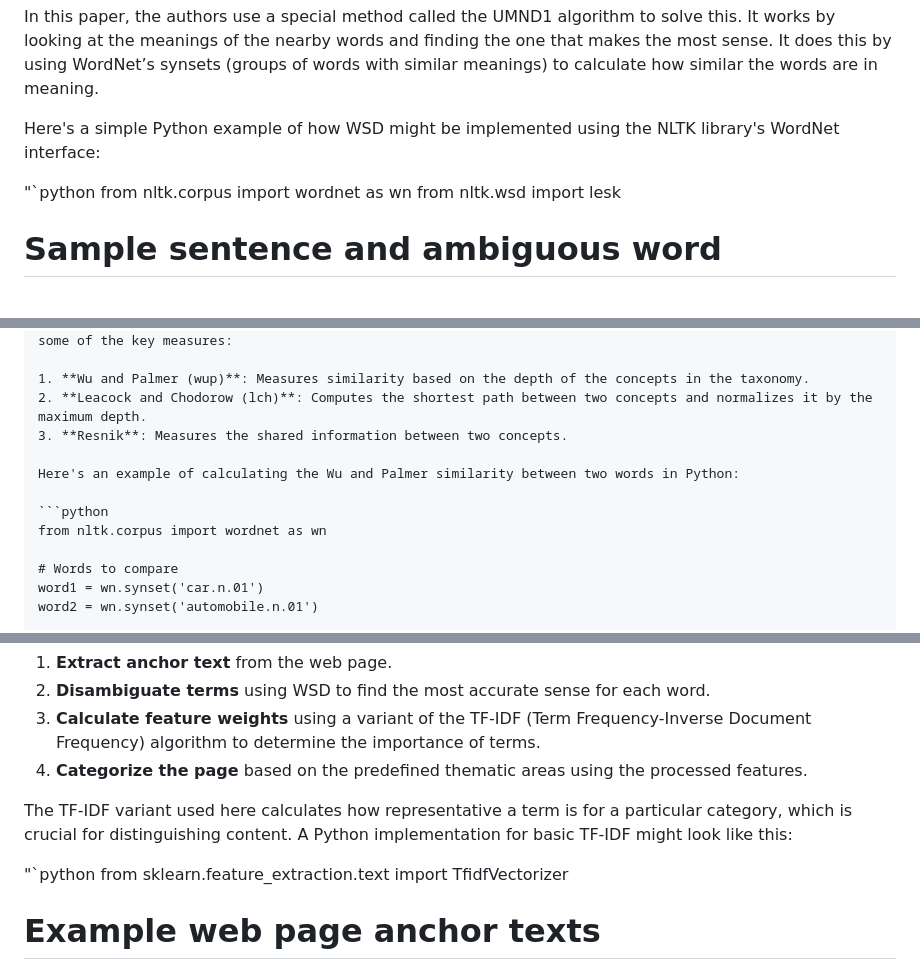
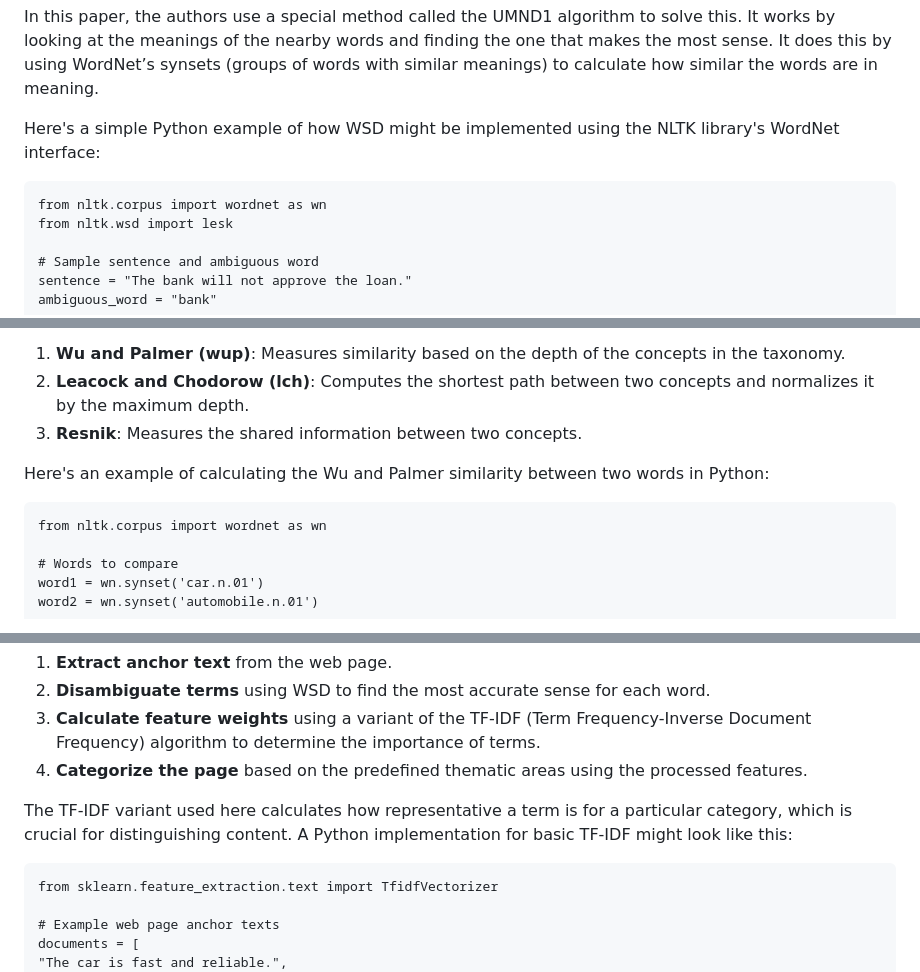
Before and after one commit to astuanax/sitefig.net, a Markdown page: content/blog/webpage-classification.md, 3 parts joined by grey strips. GitHub-like rendering.

Commit message:
markdown corrections

````diff
--- a/content/blog/webpage-classification.md
+++ b/content/blog/webpage-classification.md
@@ -39,7 +39,7 @@ In this paper, the authors use a special method called the UMND1 algorithm to so
 
 Here's a simple Python example of how WSD might be implemented using the NLTK library's WordNet interface:
 
-"`python
+```
 from nltk.corpus import wordnet as wn
 from nltk.wsd import lesk
 
@@ -68,7 +68,7 @@ The authors use two categories of semantic similarity measures: **edge counting
 
 Here's an example of calculating the Wu and Palmer similarity between two words in Python:
 
-```python
+```
 from nltk.corpus import wordnet as wn
 
 # Words to compare
@@ -95,7 +95,7 @@ The classification algorithm developed in the paper focuses on analyzing anchor
 
 The TF-IDF variant used here calculates how representative a term is for a particular category, which is crucial for distinguishing content. A Python implementation for basic TF-IDF might look like this:
 
-"`python
+```
 from sklearn.feature_extraction.text import TfidfVectorizer
 
 # Example web page anchor texts
````
